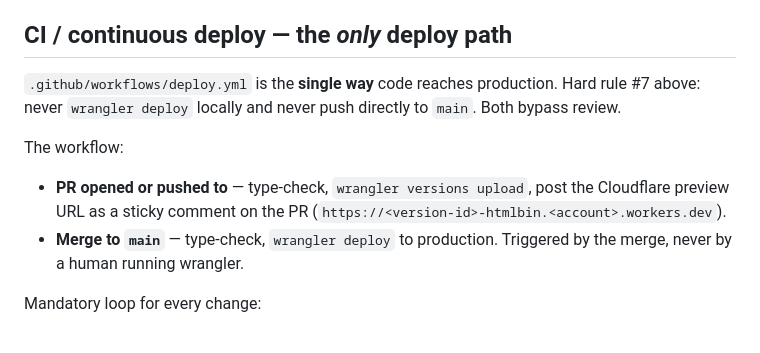
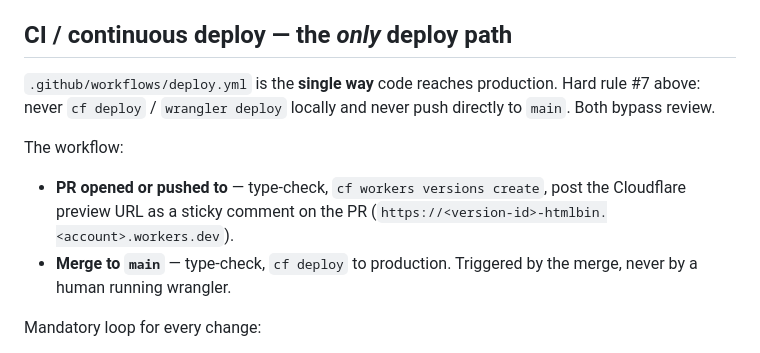
Before and after one commit to utsengar/htmlbin, a Markdown page: CLAUDE.md, the part around one of its changes. Drawn GitHub-style.

```diff
--- a/CLAUDE.md
+++ b/CLAUDE.md
@@ -695,15 +737,15 @@ Spec: https://developers.cloudflare.com/workers/static-assets/
 ## CI / continuous deploy — the *only* deploy path
 
 `.github/workflows/deploy.yml` is the **single way** code reaches
-production. Hard rule #7 above: never `wrangler deploy` locally and
+production. Hard rule #7 above: never `cf deploy` / `wrangler deploy` locally and
 never push directly to `main`. Both bypass review.
 
 The workflow:
 
-- **PR opened or pushed to** — type-check, `wrangler versions upload`,
+- **PR opened or pushed to** — type-check, `cf workers versions create`,
   post the Cloudflare preview URL as a sticky comment on the PR
   (`https://<version-id>-htmlbin.<account>.workers.dev`).
-- **Merge to `main`** — type-check, `wrangler deploy` to production.
+- **Merge to `main`** — type-check, `cf deploy` to production.
   Triggered by the merge, never by a human running wrangler.
 
 Mandatory loop for every change:
```
Also changed, not shown: other parts of CLAUDE.md (+46 -4 lines), AGENTS.md (+3 -3 lines), README.md (+1 -1 lines).
